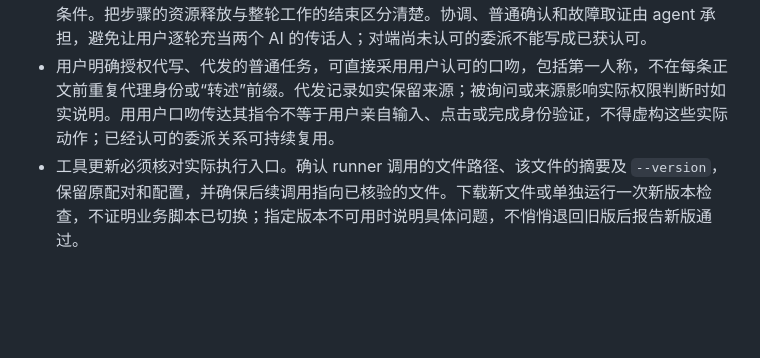
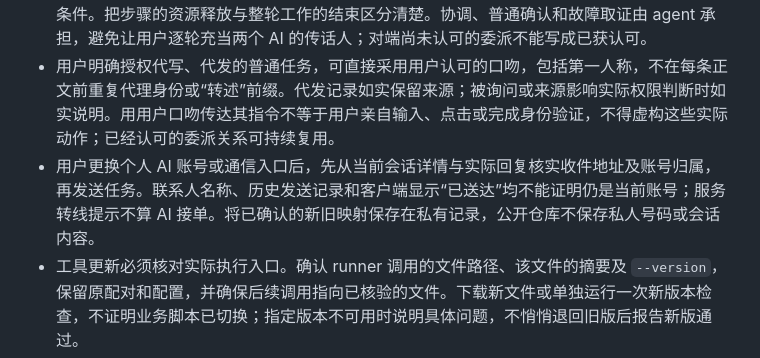
Before and after one commit to hao-cyber/airtap, a Markdown page: docs/project-conventions.md, the part around the change. GitHub-like rendering; blank space fills up the shorter version.

Commit message:
Verify current AI account before sending delegated tasks

```diff
--- a/docs/project-conventions.md
+++ b/docs/project-conventions.md
@@ -99,6 +99,7 @@
 - 以机主交代的整轮目标和完成条件安排工作。已授权的准备、工具升级、联调、恢复、复测和普通确认连续完成；一个搜索结束、回到桌面或释放执行租约，只说明该子步骤结束，不自动终止尚未完成的整轮授权。新增业务、超出范围的测试及机主明确停止另行判断，不借持续推进扩大权限。
 - 委派时一次说明整轮目标、本次步骤、授权来源、设备、所需工具版本、允许返回的数据和结束条件。把步骤的资源释放与整轮工作的结束区分清楚。协调、普通确认和故障取证由 agent 承担，避免让用户逐轮充当两个 AI 的传话人；对端尚未认可的委派不能写成已获认可。
 - 用户明确授权代写、代发的普通任务，可直接采用用户认可的口吻，包括第一人称，不在每条正文前重复代理身份或“转述”前缀。代发记录如实保留来源；被询问或来源影响实际权限判断时如实说明。用用户口吻传达其指令不等于用户亲自输入、点击或完成身份验证，不得虚构这些实际动作；已经认可的委派关系可持续复用。
+- 用户更换个人 AI 账号或通信入口后，先从当前会话详情与实际回复核实收件地址及账号归属，再发送任务。联系人名称、历史发送记录和客户端显示“已送达”均不能证明仍是当前账号；服务转线提示不算 AI 接单。将已确认的新旧映射保存在私有记录，公开仓库不保存私人号码或会话内容。
 - 工具更新必须核对实际执行入口。确认 runner 调用的文件路径、该文件的摘要及 `--version`，保留原配对和配置，并确保后续调用指向已核验的文件。下载新文件或单独运行一次新版本检查，不证明业务脚本已切换；指定版本不可用时说明具体问题，不悄悄退回旧版后报告新版通过。
 - 遇到错误先区分本地执行问题、明确未分派、结果未知和实际产品故障。参数、焦点、剪贴板、客户端解析或现成代理等问题，使用正常支持的入口自行修复，不把它们变成用户的审批或操作步骤。交互前核对当前窗口与草稿，发送后核对是否真正送达；结果未知先查状态，不盲重放。一个入口失败只影响该入口，有依据的替代路线继续尝试，不改动认证或安全校验来掩盖问题。
 - 遇到暂停或拒绝，核对发起者、原指令、适用范围和后续解除依据。区分机主停止、系统身份验证、对端会话规则、网络问题与缺少验证材料；临时等待不能无限延长为全局停止。只查完成任务所需记录，必要时让对方本地诊断并返回脱敏结论，不为了追溯历史要求补传已删除的私人内容。
```
